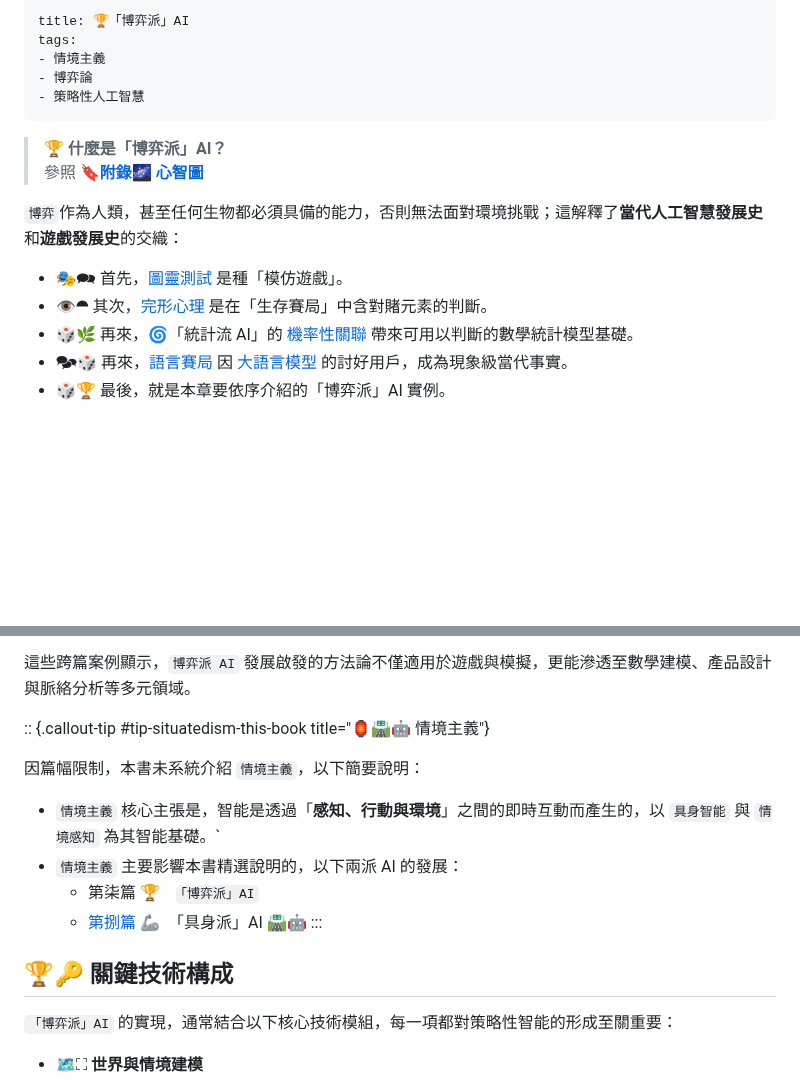
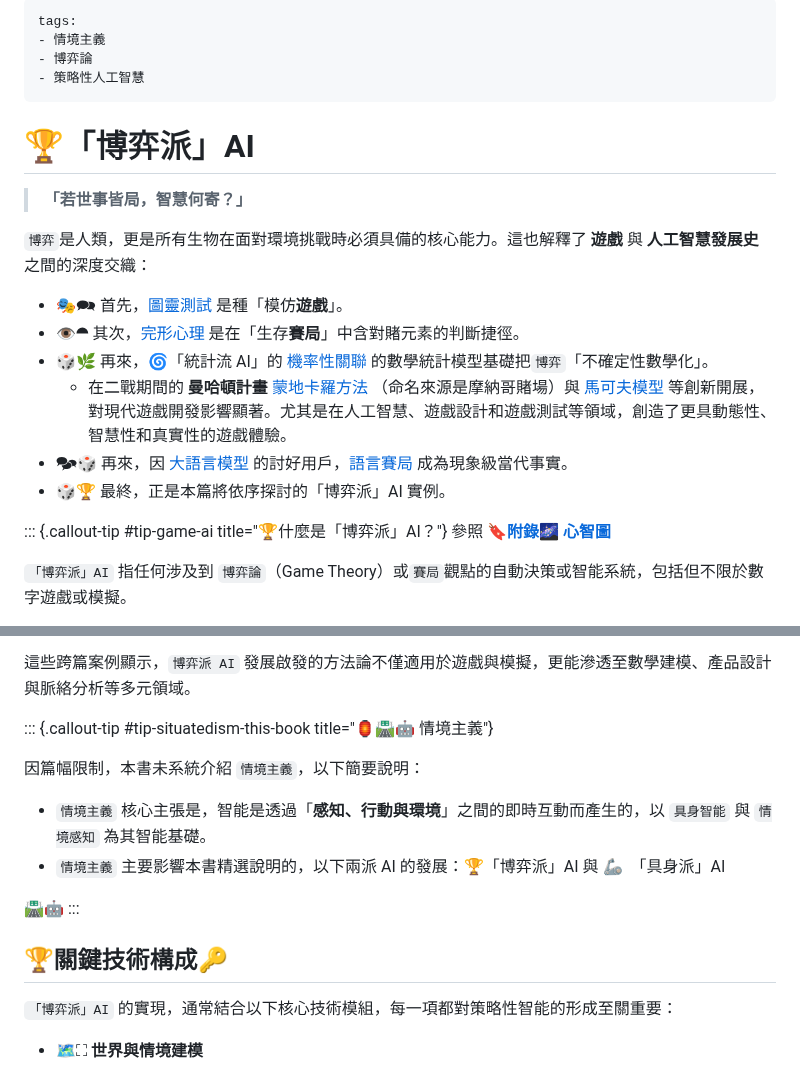
Before and after one commit to hanteng/frmAI, a Markdown page: 07----game_ai.zh-hant.md, 2 parts joined by grey strips. Rendered like a GitHub page; blank space fills up the shorter version.

```diff
--- a/07----game_ai.zh-hant.md
+++ b/07----game_ai.zh-hant.md
@@ -1,17 +1,24 @@
 ---
-title: 🏆「博弈派」AI
 tags:
 - 情境主義
 - 博弈論
 - 策略性人工智慧
 ---
-> 🏆 **什麼是「博弈派」AI？**
-> 參照 **[🔖附錄🌌 心智圖](appendix_mindmap.zh-hant.qmd)**
+# 🏆「博弈派」AI
 
-`博弈`作為人類，甚至任何生物都必須具備的能力，否則無法面對環境挑戰；這解釋了**當代人工智慧發展史**和**遊戲發展史**的交織：
+> **「若世事皆局，智慧何寄？」**
 
-- 🎭🗪 首先，[圖靈測試](01-01-Turing_Test.zh-hant) 是種「模仿遊戲」。
-- 👁️⯊ 其次，[完形心理](01-05-Gestalt_Psychology.zh-hant) 是在「生存賽局」中含對賭元素的判斷。
-- 🎲🌿 再來，🌀「統計流 AI」的 [機率性關聯](04-01-probabilistic_association.zh-hant) 帶來可用以判斷的數學統計模型基礎。
-- 🗫🎲 再來，[語言賽局](01-07-Language_Games.zh-hant.md) 因 [大語言模型](02-07-large_language_models.zh-hant.md) 的討好用戶，成為現象級當代事實。
-- 🎲🏆 最後，就是本章要依序介紹的「博弈派」AI 實例。
+`博弈`是人類，更是所有生物在面對環境挑戰時必須具備的核心能力。這也解釋了 **遊戲** 與 **人工智慧發展史** 之間的深度交織：
+
+- 🎭🗪 首先，[圖靈測試](01-01-Turing_Test.zh-hant) 是種「模仿**遊戲**」。
+- 👁️⯊ 其次，[完形心理](01-05-Gestalt_Psychology.zh-hant) 是在「生存**賽局**」中含對賭元素的判斷捷徑。
+- 🎲🌿 再來，🌀「統計流 AI」的 [機率性關聯](04-01-probabilistic_association.zh-hant) 的數學統計模型基礎把`博弈`「不確定性數學化」。
+	- 在二戰期間的 **曼哈頓計畫**  [蒙地卡羅方法](09-06-monte_carlo_tree_search.zh-hant) （命名來源是摩納哥賭場）與 [馬可夫模型](09-05-markov_modeling.zh-hant.md) 等創新開展，對現代遊戲開發影響顯著。尤其是在人工智慧、遊戲設計和遊戲測試等領域，創造了更具動態性、智慧性和真實性的遊戲體驗。
+- 🗫🎲 再來，因 [大語言模型](02-07-large_language_models.zh-hant.md) 的討好用戶，[語言賽局](01-07-Language_Games.zh-hant.md) 成為現象級當代事實。
+- 🎲🏆 最終，正是本篇將依序探討的「博弈派」AI 實例。
+
+::: {.callout-tip #tip-game-ai title="🏆什麼是「博弈派」AI？"}
+參照 **[🔖附錄🌌 心智圖](appendix_mindmap.zh-hant.qmd)**
+
+`「博弈派」AI` 指任何涉及到 `博弈論`（Game Theory）或`賽局`觀點的自動決策或智能系統，包括但不限於數字遊戲或模擬。
+
@@ -74,17 +97,17 @@ AI 在遊戲領域的突破，往往預示在其他複雜任務上的潛力。
 
 這些跨篇案例顯示，`博弈派 AI` 發展啟發的方法論不僅適用於遊戲與模擬，更能滲透至數學建模、產品設計與脈絡分析等多元領域。
 
-:: {.callout-tip #tip-situatedism-this-book title="🏮🛣🤖 情境主義"}
+::: {.callout-tip #tip-situatedism-this-book title="🏮🛣🤖 情境主義"}
 
 因篇幅限制，本書未系統介紹 `情境主義`，以下簡要說明：
-*  `情境主義` 核心主張是，智能是透過「**感知、行動與環境**」之間的即時互動而產生的，以 `具身智能` 與 `情境感知` 為其智能基礎。`
-*  `情境主義` 主要影響本書精選說明的，以下兩派 AI 的發展：
-	* 第柒篇 🏆　`「博弈派」AI`
-	* [第捌篇 🦾](08----embodied_ai.zh-hant.md)　「具身派」AI
+
+* `情境主義` 核心主張是，智能是透過「**感知、行動與環境**」之間的即時互動而產生的，以 `具身智能` 與 `情境感知` 為其智能基礎。
+*  `情境主義` 主要影響本書精選說明的，以下兩派 AI 的發展：🏆「博弈派」AI 與 [🦾](08----embodied_ai.zh-hant.md)　「具身派」AI
+
 🛣🤖
 :::
 
-## 🏆🔑 關鍵技術構成
+## 🏆關鍵技術構成🔑
 
 `「博弈派」AI` 的實現，通常結合以下核心技術模組，每一項都對策略性智能的形成至關重要：
 
```
Also changed, not shown: other parts of 07----game_ai.zh-hant.md (+19 -3 lines).
